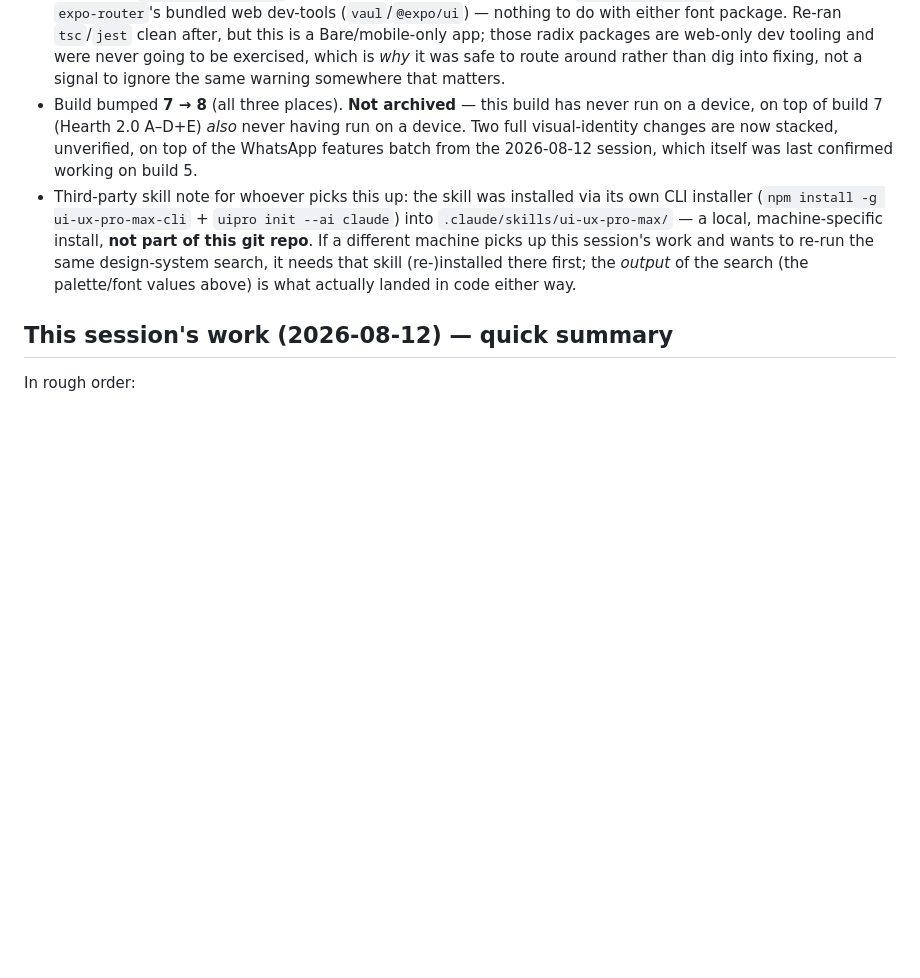
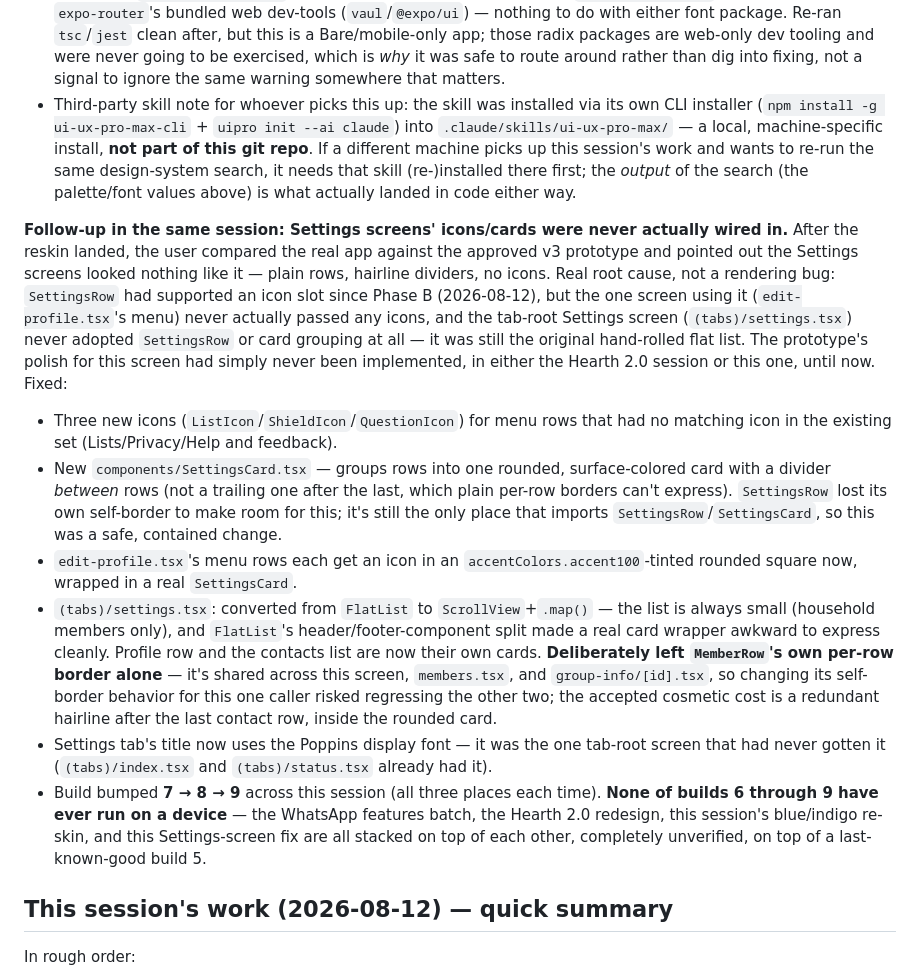
Before and after one commit to sudoku0412-stack/NestChat, a Markdown page: HANDOVER.md, the part around one of its changes. Drawn GitHub-style; blank space fills up the shorter version.

```diff
--- a/HANDOVER.md
+++ b/HANDOVER.md
@@ -372,16 +384,44 @@ own top-of-file comment is the source of truth for whichever palette is actually
   after, but this is a Bare/mobile-only app; those radix packages are web-only dev tooling
   and were never going to be exercised, which is *why* it was safe to route around rather
   than dig into fixing, not a signal to ignore the same warning somewhere that matters.
-- Build bumped **7 → 8** (all three places). **Not archived** — this build has never run on
-  a device, on top of build 7 (Hearth 2.0 A–D+E) *also* never having run on a device. Two
-  full visual-identity changes are now stacked, unverified, on top of the WhatsApp features
-  batch from the 2026-08-12 session, which itself was last confirmed working on build 5.
 - Third-party skill note for whoever picks this up: the skill was installed via its own CLI
   installer (`npm install -g ui-ux-pro-max-cli` + `uipro init --ai claude`) into
   `.claude/skills/ui-ux-pro-max/` — a local, machine-specific install, **not part of this
   git repo**. If a different machine picks up this session's work and wants to re-run the
   same design-system search, it needs that skill (re-)installed there first; the *output*
   of the search (the palette/font values above) is what actually landed in code either way.
+
+**Follow-up in the same session: Settings screens' icons/cards were never actually wired
+in.** After the reskin landed, the user compared the real app against the approved v3
+prototype and pointed out the Settings screens looked nothing like it — plain rows,
+hairline dividers, no icons. Real root cause, not a rendering bug: `SettingsRow` had
+supported an icon slot since Phase B (2026-08-12), but the one screen using it
+(`edit-profile.tsx`'s menu) never actually passed any icons, and the tab-root Settings
+screen (`(tabs)/settings.tsx`) never adopted `SettingsRow` or card grouping at all — it was
+still the original hand-rolled flat list. The prototype's polish for this screen had simply
+never been implemented, in either the Hearth 2.0 session or this one, until now. Fixed:
+- Three new icons (`ListIcon`/`ShieldIcon`/`QuestionIcon`) for menu rows that had no
+  matching icon in the existing set (Lists/Privacy/Help and feedback).
+- New `components/SettingsCard.tsx` — groups rows into one rounded, surface-colored card
+  with a divider *between* rows (not a trailing one after the last, which plain per-row
+  borders can't express). `SettingsRow` lost its own self-border to make room for this;
+  it's still the only place that imports `SettingsRow`/`SettingsCard`, so this was a safe,
+  contained change.
+- `edit-profile.tsx`'s menu rows each get an icon in an `accentColors.accent100`-tinted
+  rounded square now, wrapped in a real `SettingsCard`.
+- `(tabs)/settings.tsx`: converted from `FlatList` to `ScrollView`+`.map()` — the list is
+  always small (household members only), and `FlatList`'s header/footer-component split
+  made a real card wrapper awkward to express cleanly. Profile row and the contacts list
+  are now their own cards. **Deliberately left `MemberRow`'s own per-row border alone** —
+  it's shared across this screen, `members.tsx`, and `group-info/[id].tsx`, so changing its
+  self-border behavior for this one caller risked regressing the other two; the accepted
+  cosmetic cost is a redundant hairline after the last contact row, inside the rounded card.
+- Settings tab's title now uses the Poppins display font — it was the one tab-root screen
+  that had never gotten it (`(tabs)/index.tsx` and `(tabs)/status.tsx` already had it).
+- Build bumped **7 → 8 → 9** across this session (all three places each time). **None of
+  builds 6 through 9 have ever run on a device** — the WhatsApp features batch, the Hearth
+  2.0 redesign, this session's blue/indigo re-skin, and this Settings-screen fix are all
+  stacked on top of each other, completely unverified, on top of a last-known-good build 5.
 
 ## This session's work (2026-08-12) — quick summary
 
```
Also changed, not shown: other parts of HANDOVER.md (+49 -37 lines).
